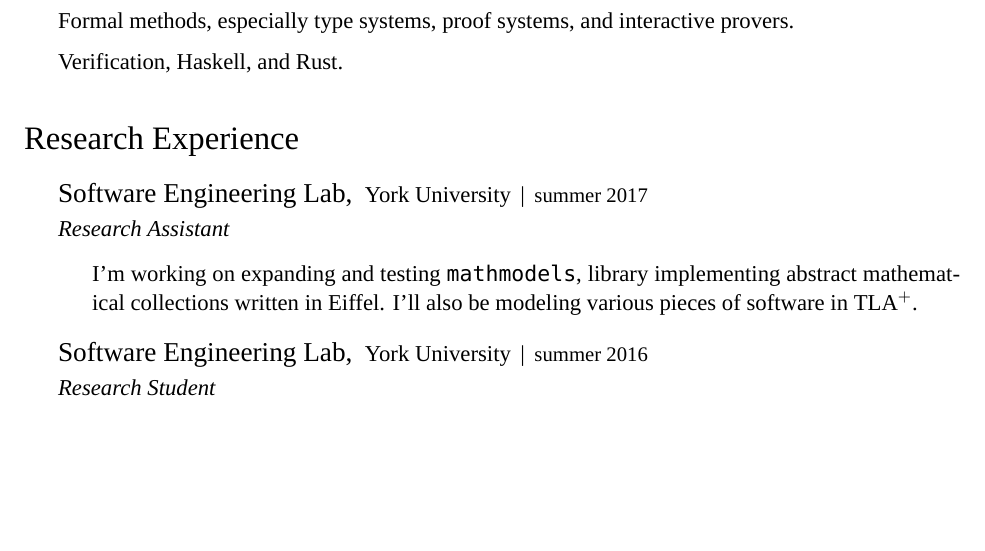
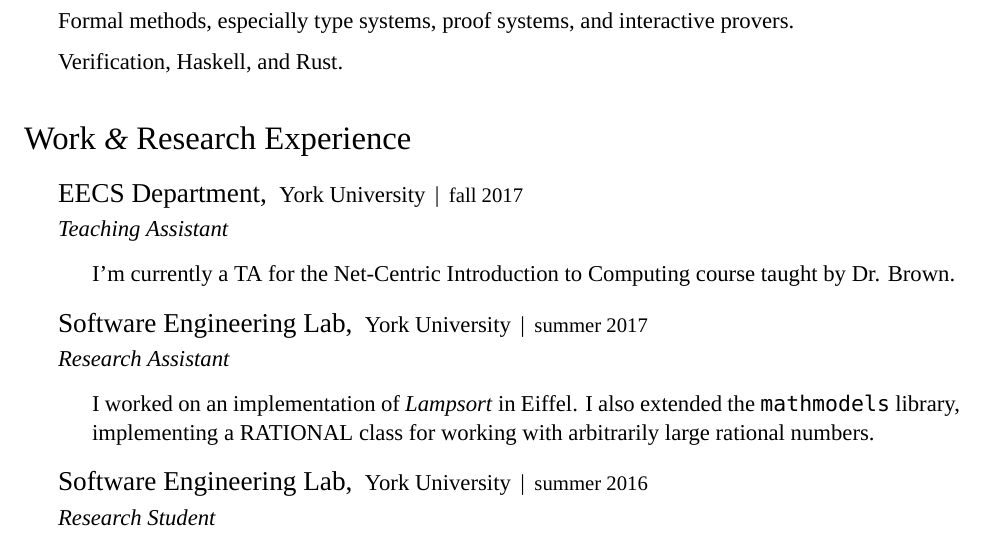
Before and after one commit to bandali0/cv, a LaTeX CV (cv.tex): part of page 1 of 3, cut so that both start at the same text, the shorter picture padded with empty space. Compiled offline with XeLaTeX; a missing font is replaced by an installed copy or a similar font.

Commit message:
Add TA work experience for fall 2017

```diff
--- a/cv.tex
+++ b/cv.tex
@@ -43,7 +43,7 @@
   urlcolor = black,
   pdfauthor = {\name},
   pdfkeywords = {Programming Languages, Functional Programming, Haskell, Rust,
-    Formal Methods, Type Systems, Proof Systems, Automated Provers},
+    Formal Methods, Type Systems, Proof Systems, Interactive Provers},
   pdftitle = {\name: Curriculum Vitae},
   pdfsubject = {Curriculum Vitae},
   pdfpagemode = UseNone
@@ -143,18 +143,30 @@
 \item Verification, Haskell, and Rust.
 \end{itemize}
 
-\section*{Research Experience}
+\section*{Work \amper\ Research Experience}
 
 \begin{itemize}
+\item {\large EECS Department, } York University\, |\, {\small fall 2017}
+
+  \textit{Teaching Assistant}
+
+  \begin{itemize}
+  \item I'm currently a TA for the Net-Centric Introduction to Computing course
+    taught by Dr. Brown.
+  \end{itemize}
+
 \item {\large Software Engineering Lab, } York University\, |\, {\small summer
   2017}
 
   \textit{Research Assistant}
 
   \begin{itemize}
-  \item I'm working on expanding and testing \texttt{mathmodels},
-    library implementing abstract mathematical collections written in Eiffel.
-    I'll also be modeling various pieces of software in $\textrm{TLA}^+$.
+  \item I worked on an implementation of
+    \href{https://bertrandmeyer.com/2014/12/07/lampsort/}{\textit{Lampsort}} in
+    Eiffel. I also extended the
+    \href{https://svn.eecs.yorku.ca/repos/sel-open/mathmodels/}{\texttt{mathmodels}}
+    library, implementing a \textsc{RATIONAL} class for working with arbitrarily
+    large rational numbers.
   \end{itemize}
 
 \item {\large Software Engineering Lab, } York University\, |\, {\small summer
```
